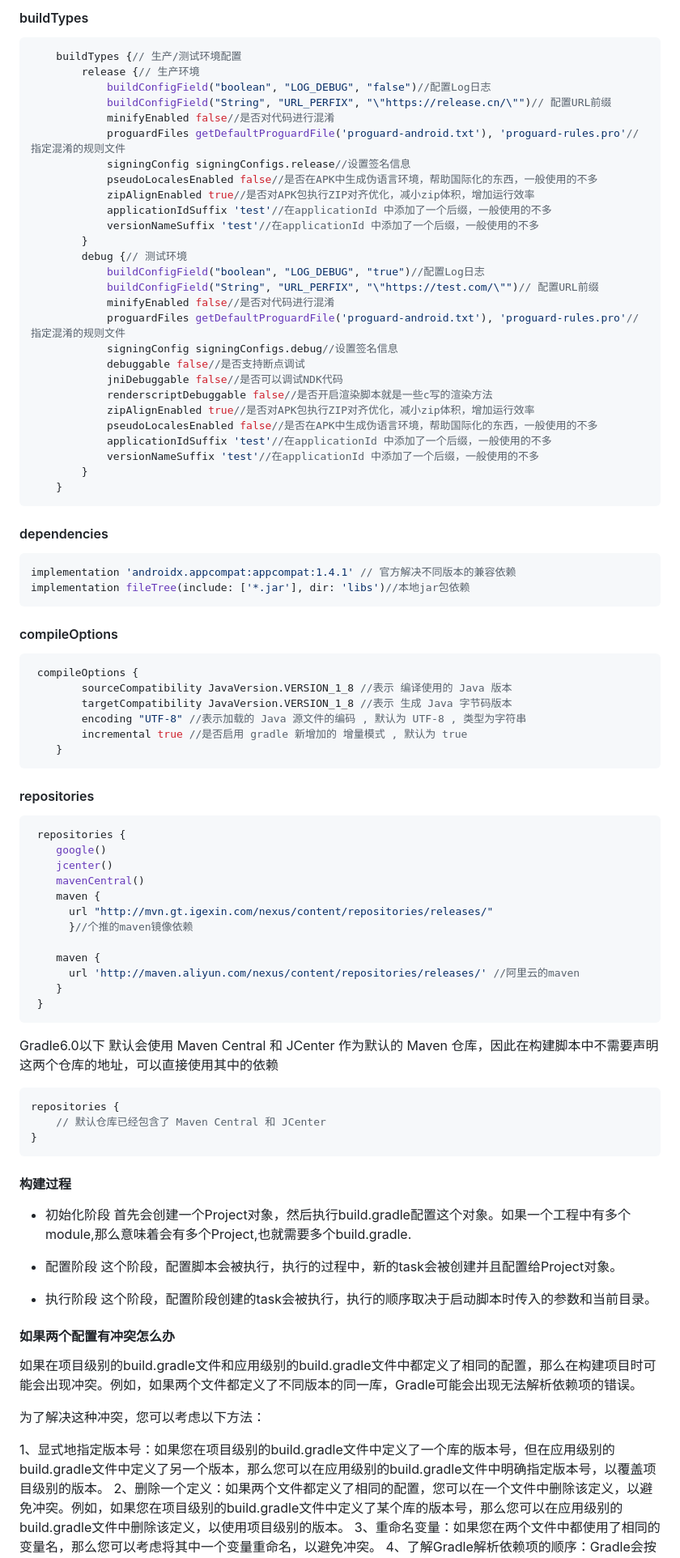
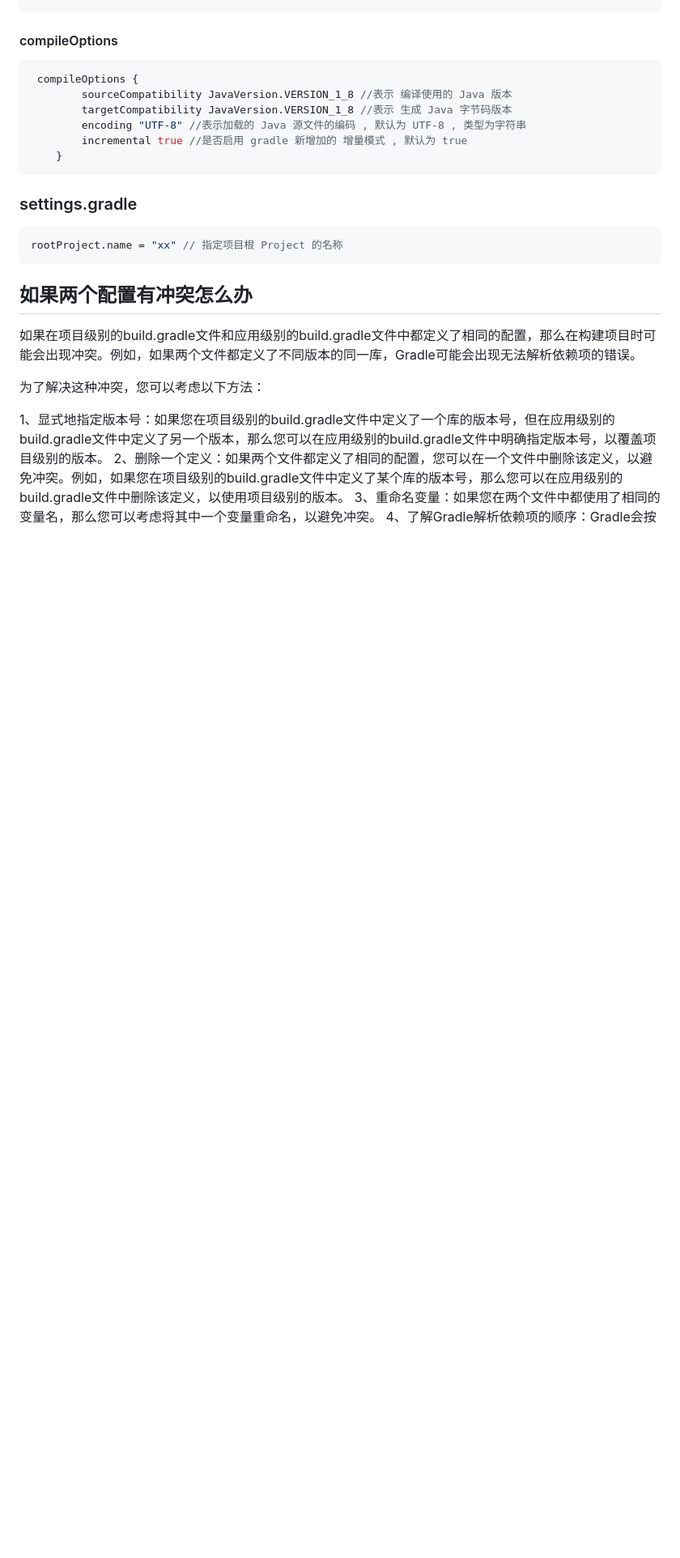
Before and after one commit to smallmonsters/-, a Markdown page: Android/Gradle.md, the part around one of its changes. Shown at 81% size. Drawn GitHub-style; blank space fills up the shorter version.

````diff
--- a/Android/Gradle.md
+++ b/Android/Gradle.md
@@ -421,40 +457,3 @@ buildscript {
-#### buildTypes
-
-```Groovy
-    buildTypes {// 生产/测试环境配置
-        release {// 生产环境
-            buildConfigField("boolean", "LOG_DEBUG", "false")//配置Log日志
-            buildConfigField("String", "URL_PERFIX", "\"https://release.cn/\"")// 配置URL前缀
-            minifyEnabled false//是否对代码进行混淆
-            proguardFiles getDefaultProguardFile('proguard-android.txt'), 'proguard-rules.pro'//指定混淆的规则文件
-            signingConfig signingConfigs.release//设置签名信息
-            pseudoLocalesEnabled false//是否在APK中生成伪语言环境，帮助国际化的东西，一般使用的不多
-            zipAlignEnabled true//是否对APK包执行ZIP对齐优化，减小zip体积，增加运行效率
-            applicationIdSuffix 'test'//在applicationId 中添加了一个后缀，一般使用的不多
-            versionNameSuffix 'test'//在applicationId 中添加了一个后缀，一般使用的不多
-        }
-        debug {// 测试环境
-            buildConfigField("boolean", "LOG_DEBUG", "true")//配置Log日志
-            buildConfigField("String", "URL_PERFIX", "\"https://test.com/\"")// 配置URL前缀
-            minifyEnabled false//是否对代码进行混淆
-            proguardFiles getDefaultProguardFile('proguard-android.txt'), 'proguard-rules.pro'//指定混淆的规则文件
-            signingConfig signingConfigs.debug//设置签名信息
-            debuggable false//是否支持断点调试
-            jniDebuggable false//是否可以调试NDK代码
-            renderscriptDebuggable false//是否开启渲染脚本就是一些c写的渲染方法
-            zipAlignEnabled true//是否对APK包执行ZIP对齐优化，减小zip体积，增加运行效率
-            pseudoLocalesEnabled false//是否在APK中生成伪语言环境，帮助国际化的东西，一般使用的不多
-            applicationIdSuffix 'test'//在applicationId 中添加了一个后缀，一般使用的不多
-            versionNameSuffix 'test'//在applicationId 中添加了一个后缀，一般使用的不多
-        }
-    }
-```
-
-#### dependencies
-
-```Groovy
-implementation 'androidx.appcompat:appcompat:1.4.1' // 官方解决不同版本的兼容依赖
-implementation fileTree(include: ['*.jar'], dir: 'libs')//本地jar包依赖
 ```
 
 #### compileOptions
@@ -468,44 +467,14 @@ implementation fileTree(include: ['*.jar'], dir: 'libs')//本地jar包依赖
     }
 ```
 
-#### repositories
+### settings.gradle
 
 ```Groovy
- repositories {
-    google()
-    jcenter()
-    mavenCentral()
-    maven {
-      url "http://mvn.gt.igexin.com/nexus/content/repositories/releases/"
-      }//个推的maven镜像依赖
-
-    maven {
-      url 'http://maven.aliyun.com/nexus/content/repositories/releases/' //阿里云的maven
-    }
- }
+rootProject.name = "xx" // 指定项目根 Project 的名称
 ```
 
-Gradle6.0以下 默认会使用 Maven Central 和 JCenter 作为默认的 Maven 仓库，因此在构建脚本中不需要声明这两个仓库的地址，可以直接使用其中的依赖
-
-```Groovy
-repositories {
-    // 默认仓库已经包含了 Maven Central 和 JCenter
-}
-```
-
-#### 构建过程
-
-- 初始化阶段
-  首先会创建一个Project对象，然后执行build.gradle配置这个对象。如果一个工程中有多个module,那么意味着会有多个Project,也就需要多个build.gradle.
-
-- 配置阶段
-  这个阶段，配置脚本会被执行，执行的过程中，新的task会被创建并且配置给Project对象。
-
-- 执行阶段
-  这个阶段，配置阶段创建的task会被执行，执行的顺序取决于启动脚本时传入的参数和当前目录。
-
 <!-- 临时记录 -->
-#### 如果两个配置有冲突怎么办
+## 如果两个配置有冲突怎么办
 
 如果在项目级别的build.gradle文件和应用级别的build.gradle文件中都定义了相同的配置，那么在构建项目时可能会出现冲突。例如，如果两个文件都定义了不同版本的同一库，Gradle可能会出现无法解析依赖项的错误。
 
````
Also changed, not shown: other parts of Android/Gradle.md (+107 -81 lines), Android/Android相关知识.md (+4 -46 lines), IOS/笔记.md (added, +4 -0 lines).
